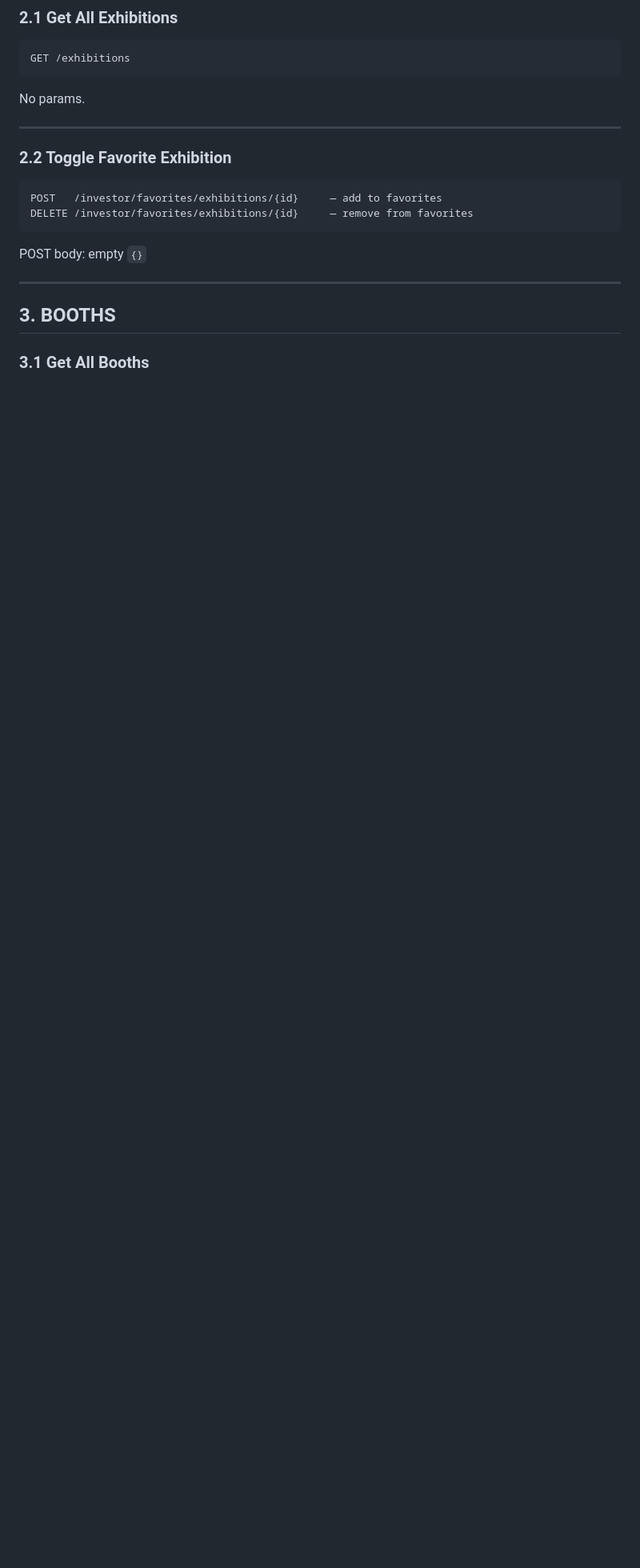
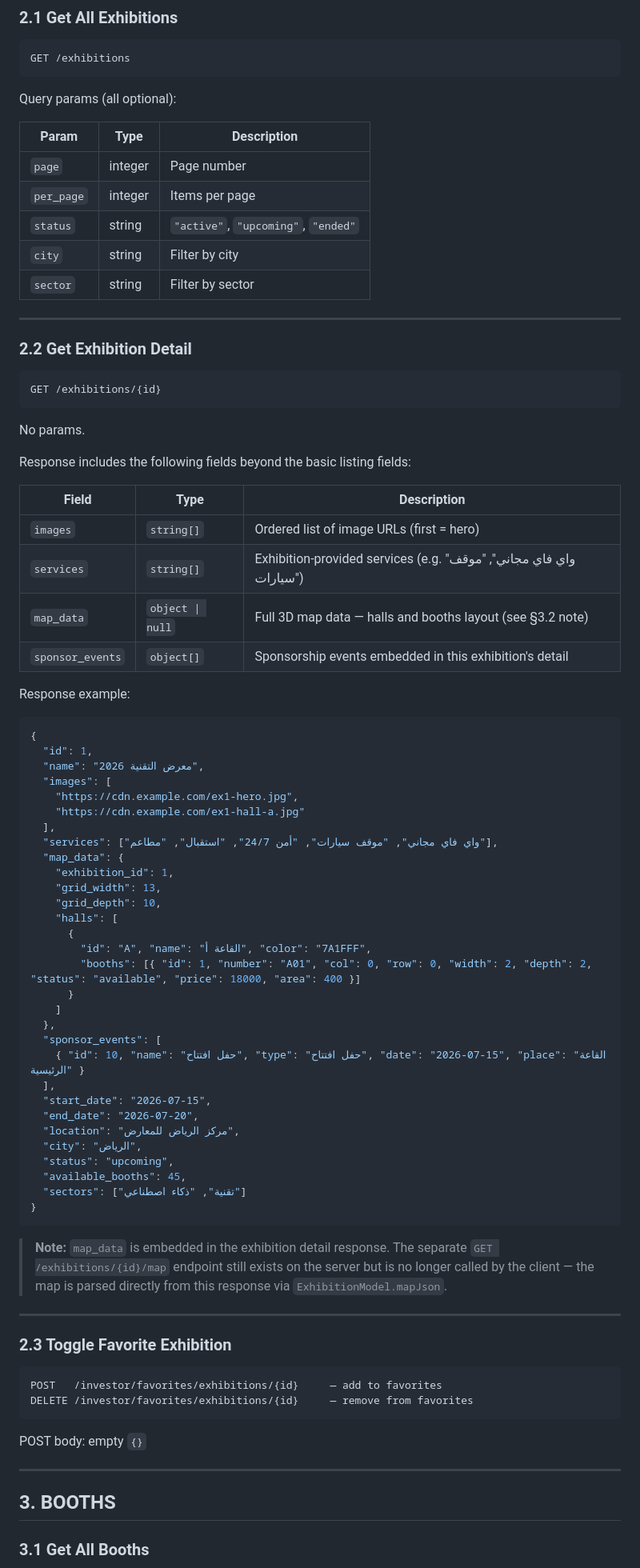
Before and after one commit to Mohammed-Saleh-12/expocore_invistor2, a Markdown page: api_requests.md, the part around one of its changes. Shown at 80% size. Rendered like a GitHub page; blank space fills up the shorter version.

````diff
--- a/api_requests.md
+++ b/api_requests.md
@@ -99,11 +99,72 @@ POST /auth/refresh
 ```
 GET /exhibitions
 ```
-No params.
+Query params (all optional):
+
+| Param | Type | Description |
+|---|---|---|
+| `page` | integer | Page number |
+| `per_page` | integer | Items per page |
+| `status` | string | `"active"`, `"upcoming"`, `"ended"` |
+| `city` | string | Filter by city |
+| `sector` | string | Filter by sector |
 
 ---
 
-### 2.2 Toggle Favorite Exhibition
+### 2.2 Get Exhibition Detail
+```
+GET /exhibitions/{id}
+```
+No params.
+
+Response includes the following fields beyond the basic listing fields:
+
+| Field | Type | Description |
+|---|---|---|
+| `images` | `string[]` | Ordered list of image URLs (first = hero) |
+| `services` | `string[]` | Exhibition-provided services (e.g. "واي فاي مجاني", "موقف سيارات") |
+| `map_data` | `object \| null` | Full 3D map data — halls and booths layout (see §3.2 note) |
+| `sponsor_events` | `object[]` | Sponsorship events embedded in this exhibition's detail |
+
+Response example:
+```json
+{
+  "id": 1,
+  "name": "معرض التقنية 2026",
+  "images": [
+    "https://cdn.example.com/ex1-hero.jpg",
+    "https://cdn.example.com/ex1-hall-a.jpg"
+  ],
+  "services": ["واي فاي مجاني", "موقف سيارات", "أمن 24/7", "استقبال", "مطاعم"],
+  "map_data": {
+    "exhibition_id": 1,
+    "grid_width": 13,
+    "grid_depth": 10,
+    "halls": [
+      {
+        "id": "A", "name": "القاعة أ", "color": "7A1FFF",
+        "booths": [{ "id": 1, "number": "A01", "col": 0, "row": 0, "width": 2, "depth": 2, "status": "available", "price": 18000, "area": 400 }]
+      }
+    ]
+  },
+  "sponsor_events": [
+    { "id": 10, "name": "حفل افتتاح", "type": "حفل افتتاح", "date": "2026-07-15", "place": "القاعة الرئيسية" }
+  ],
+  "start_date": "2026-07-15",
+  "end_date": "2026-07-20",
+  "location": "مركز الرياض للمعارض",
+  "city": "الرياض",
+  "status": "upcoming",
+  "available_booths": 45,
+  "sectors": ["تقنية", "ذكاء اصطناعي"]
+}
+```
+
+> **Note:** `map_data` is embedded in the exhibition detail response. The separate `GET /exhibitions/{id}/map` endpoint still exists on the server but is no longer called by the client — the map is parsed directly from this response via `ExhibitionModel.mapJson`.
+
+---
+
+### 2.3 Toggle Favorite Exhibition
 ```
 POST   /investor/favorites/exhibitions/{id}     — add to favorites
 DELETE /investor/favorites/exhibitions/{id}     — remove from favorites
````
Also changed, not shown: other parts of api_requests.md (+65 -8 lines).
